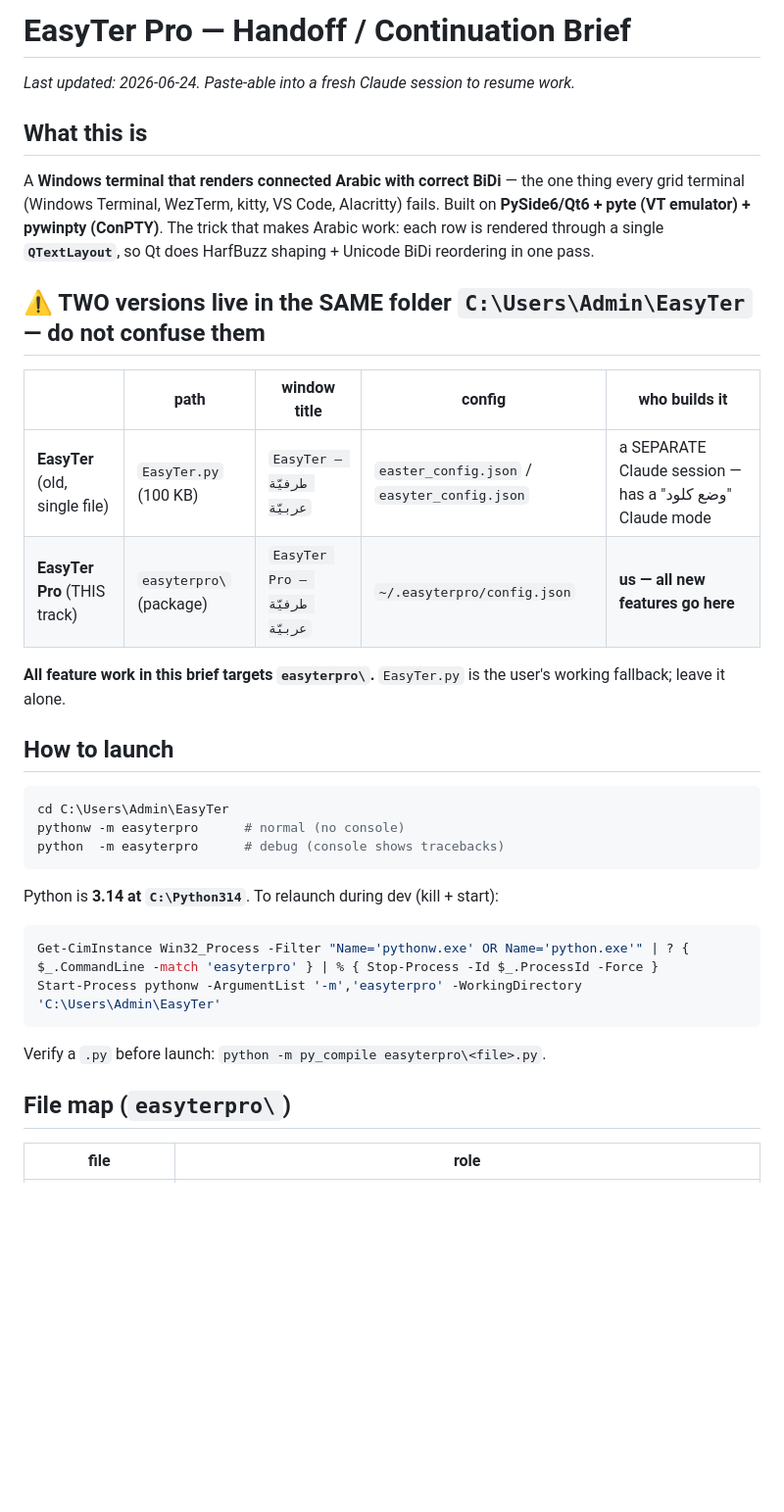
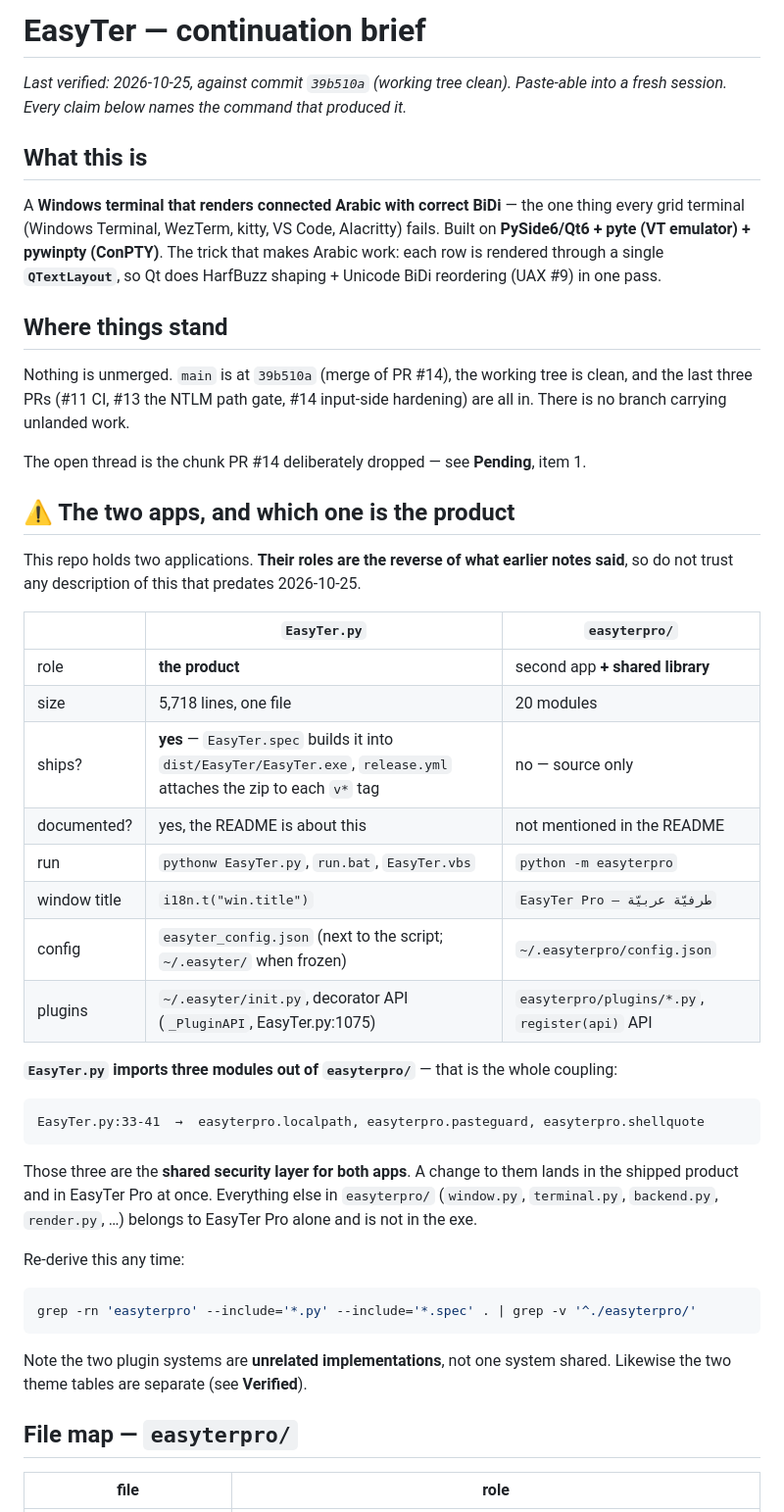
Before and after one commit to jaqop/EasyTer, a Markdown page: easyterpro/_HANDOFF.md, the part around one of its changes. Shown at 98% size. GitHub-like rendering; blank space fills up the shorter version.

````diff
--- a/easyterpro/_HANDOFF.md
+++ b/easyterpro/_HANDOFF.md
@@ -1,33 +1,60 @@
-# EasyTer Pro — Handoff / Continuation Brief
-_Last updated: 2026-06-24. Paste-able into a fresh Claude session to resume work._
+# EasyTer — continuation brief
+
+_Last verified: 2026-10-25, against commit `39b510a` (working tree clean)._
+_Paste-able into a fresh session. Every claim below names the command that produced it._
 
 ## What this is
-A **Windows terminal that renders connected Arabic with correct BiDi** — the one thing every grid
-terminal (Windows Terminal, WezTerm, kitty, VS Code, Alacritty) fails. Built on **PySide6/Qt6 +
-pyte (VT emulator) + pywinpty (ConPTY)**. The trick that makes Arabic work: each row is rendered
-through a single **`QTextLayout`**, so Qt does HarfBuzz shaping + Unicode BiDi reordering in one pass.
 
-## ⚠️ TWO versions live in the SAME folder `C:\Users\Admin\EasyTer` — do not confuse them
-| | path | window title | config | who builds it |
-|---|---|---|---|---|
-| **EasyTer** (old, single file) | `EasyTer.py` (100 KB) | `EasyTer — طرفيّة عربيّة` | `easter_config.json` / `easyter_config.json` | a SEPARATE Claude session — has a "وضع كلود" Claude mode |
-| **EasyTer Pro** (THIS track) | `easyterpro\` (package) | `EasyTer Pro — طرفيّة عربيّة` | `~/.easyterpro/config.json` | **us — all new features go here** |
+A **Windows terminal that renders connected Arabic with correct BiDi** — the one thing
+every grid terminal (Windows Terminal, WezTerm, kitty, VS Code, Alacritty) fails. Built on
+**PySide6/Qt6 + pyte (VT emulator) + pywinpty (ConPTY)**. The trick that makes Arabic work:
+each row is rendered through a single **`QTextLayout`**, so Qt does HarfBuzz shaping +
+Unicode BiDi reordering (UAX #9) in one pass.
 
-**All feature work in this brief targets `easyterpro\`.** `EasyTer.py` is the user's working fallback; leave it alone.
+## Where things stand
 
-## How to launch
-```powershell
-cd C:\Users\Admin\EasyTer
-pythonw -m easyterpro      # normal (no console)
-python  -m easyterpro      # debug (console shows tracebacks)
+Nothing is unmerged. `main` is at `39b510a` (merge of PR #14), the working tree is clean,
+and the last three PRs (#11 CI, #13 the NTLM path gate, #14 input-side hardening) are all in.
+There is no branch carrying unlanded work.
+
+The open thread is the chunk PR #14 deliberately dropped — see **Pending**, item 1.
+
+## ⚠️ The two apps, and which one is the product
+
+This repo holds two applications. **Their roles are the reverse of what earlier notes said**,
+so do not trust any description of this that predates 2026-10-25.
+
+| | `EasyTer.py` | `easyterpro/` |
+|---|---|---|
+| role | **the product** | second app **+ shared library** |
+| size | 5,718 lines, one file | 20 modules |
+| ships? | **yes** — `EasyTer.spec` builds it into `dist/EasyTer/EasyTer.exe`, `release.yml` attaches the zip to each `v*` tag | no — source only |
+| documented? | yes, the README is about this | not mentioned in the README |
+| run | `pythonw EasyTer.py`, `run.bat`, `EasyTer.vbs` | `python -m easyterpro` |
+| window title | `i18n.t("win.title")` | `EasyTer Pro — طرفيّة عربيّة` |
+| config | `easyter_config.json` (next to the script; `~/.easyter/` when frozen) | `~/.easyterpro/config.json` |
+| plugins | `~/.easyter/init.py`, decorator API (`_PluginAPI`, EasyTer.py:1075) | `easyterpro/plugins/*.py`, `register(api)` API |
+
+**`EasyTer.py` imports three modules out of `easyterpro/`** — that is the whole coupling:
+
 ```
-Python is **3.14 at `C:\Python314`**. To relaunch during dev (kill + start):
-```powershell
-Get-CimInstance Win32_Process -Filter "Name='pythonw.exe' OR Name='python.exe'" | ? { $_.CommandLine -match 'easyterpro' } | % { Stop-Process -Id $_.ProcessId -Force }
-Start-Process pythonw -ArgumentList '-m','easyterpro' -WorkingDirectory 'C:\Users\Admin\EasyTer'
+EasyTer.py:33-41  →  easyterpro.localpath, easyterpro.pasteguard, easyterpro.shellquote
 ```
-Verify a `.py` before launch: `python -m py_compile easyterpro\<file>.py`.
 
-## File map (`easyterpro\`)
+Those three are the **shared security layer for both apps**. A change to them lands in the
+shipped product and in EasyTer Pro at once. Everything else in `easyterpro/` (`window.py`,
+`terminal.py`, `backend.py`, `render.py`, …) belongs to EasyTer Pro alone and is not in the exe.
+
+Re-derive this any time:
+
+```sh
+grep -rn 'easyterpro' --include='*.py' --include='*.spec' . | grep -v '^./easyterpro/'
+```
+
+Note the two plugin systems are **unrelated implementations**, not one system shared. Likewise
+the two theme tables are separate (see **Verified**).
+
+## File map — `easyterpro/`
+
 | file | role |
 |---|---|
````
Also changed, not shown: other parts of easyterpro/_HANDOFF.md (+136 -40 lines).
